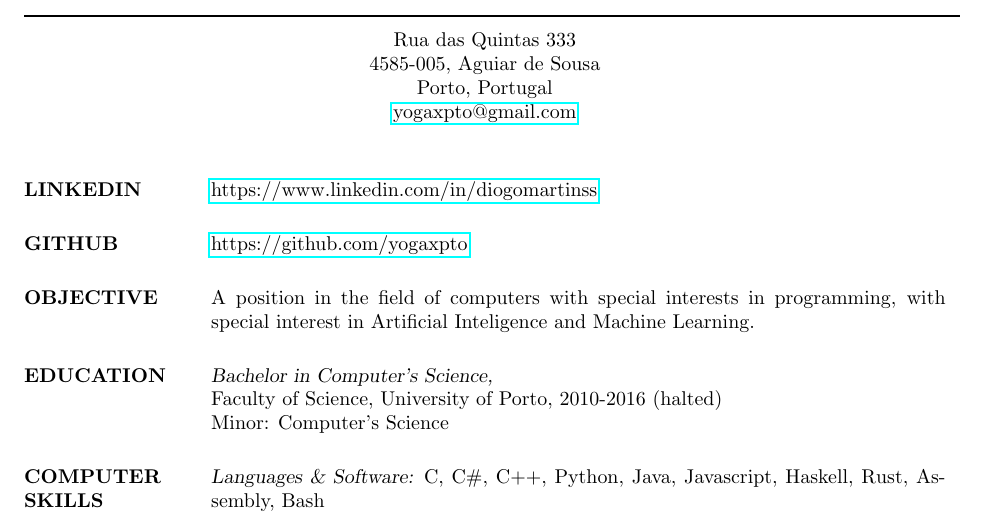
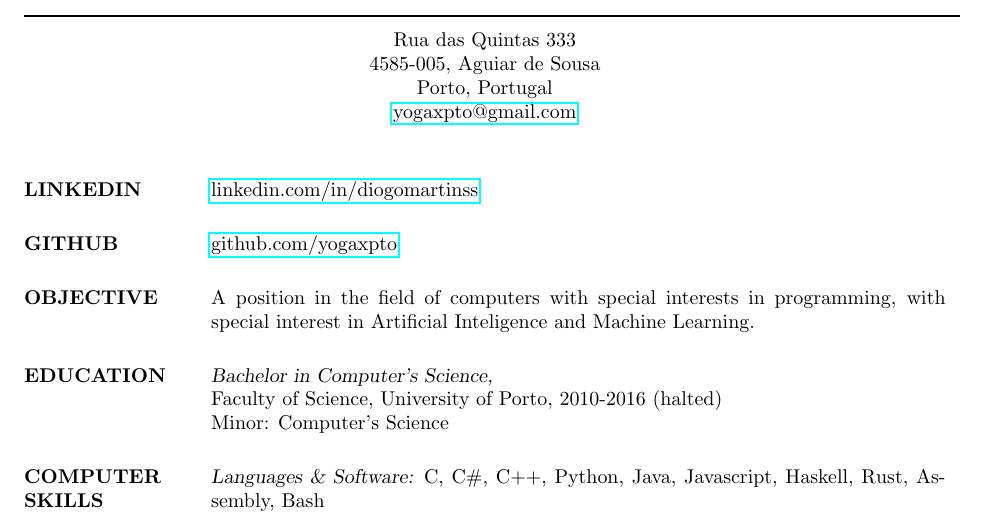
Before and after one commit to yogaxpto/cv, a LaTeX CV (cv_latex.tex): part of page 1 of 2, cut so that both start at the same text. Compiled offline with pdfLaTeX.

Commit message:
Update links

```diff
--- a/cv_latex.tex
+++ b/cv_latex.tex
@@ -54,7 +54,7 @@
 
     \section{LINKEDIN}
 
-    \href{https://www.linkedin.com/in/diogomartinss}{https://www.linkedin.com/in/diogomartinss}
+    \href{https://www.linkedin.com/in/diogomartinss}{linkedin.com/in/diogomartinss}
 
     %----------------------------------------------------------------------------------------
     %	Github SECTION
@@ -62,7 +62,7 @@
 
     \section{GITHUB}
 
-    \href{https://github.com/yogaxpto}{https://github.com/yogaxpto}
+    \href{https://github.com/yogaxpto}{github.com/yogaxpto}
 
     %----------------------------------------------------------------------------------------
     %	OBJECTIVE SECTION
```
